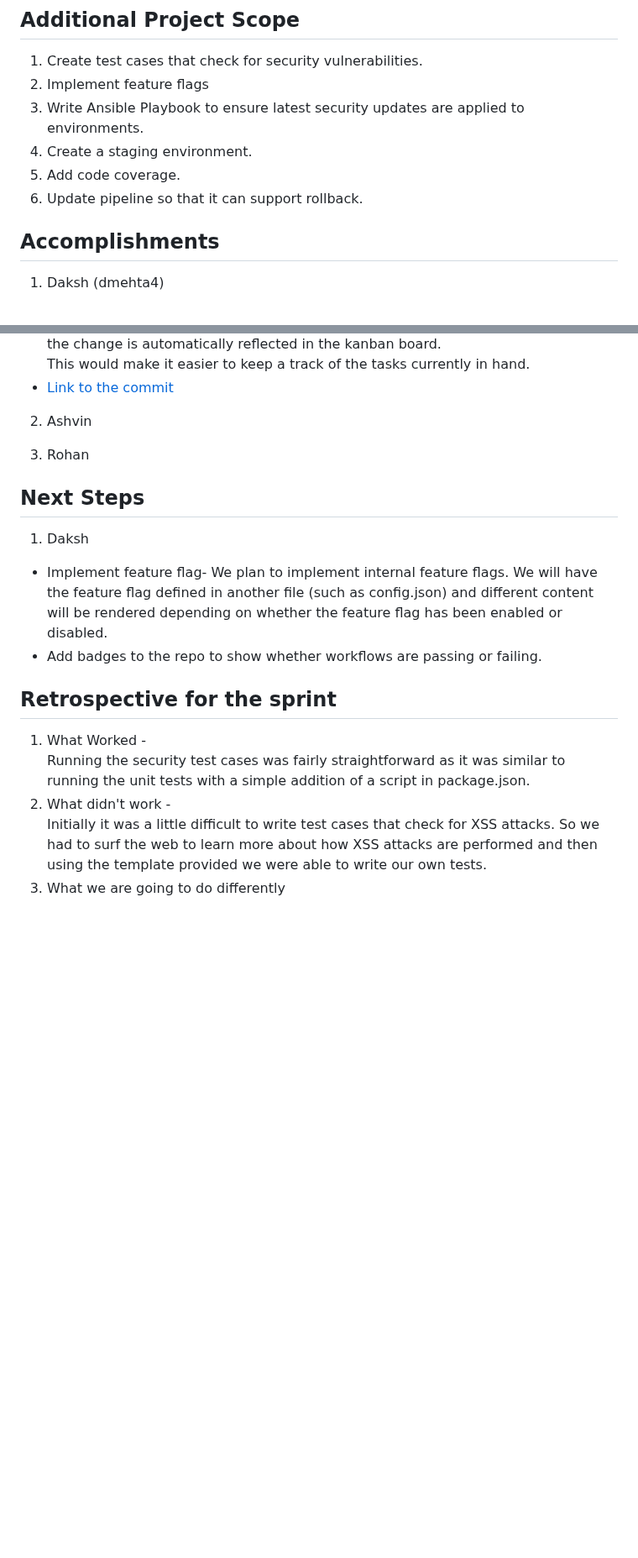
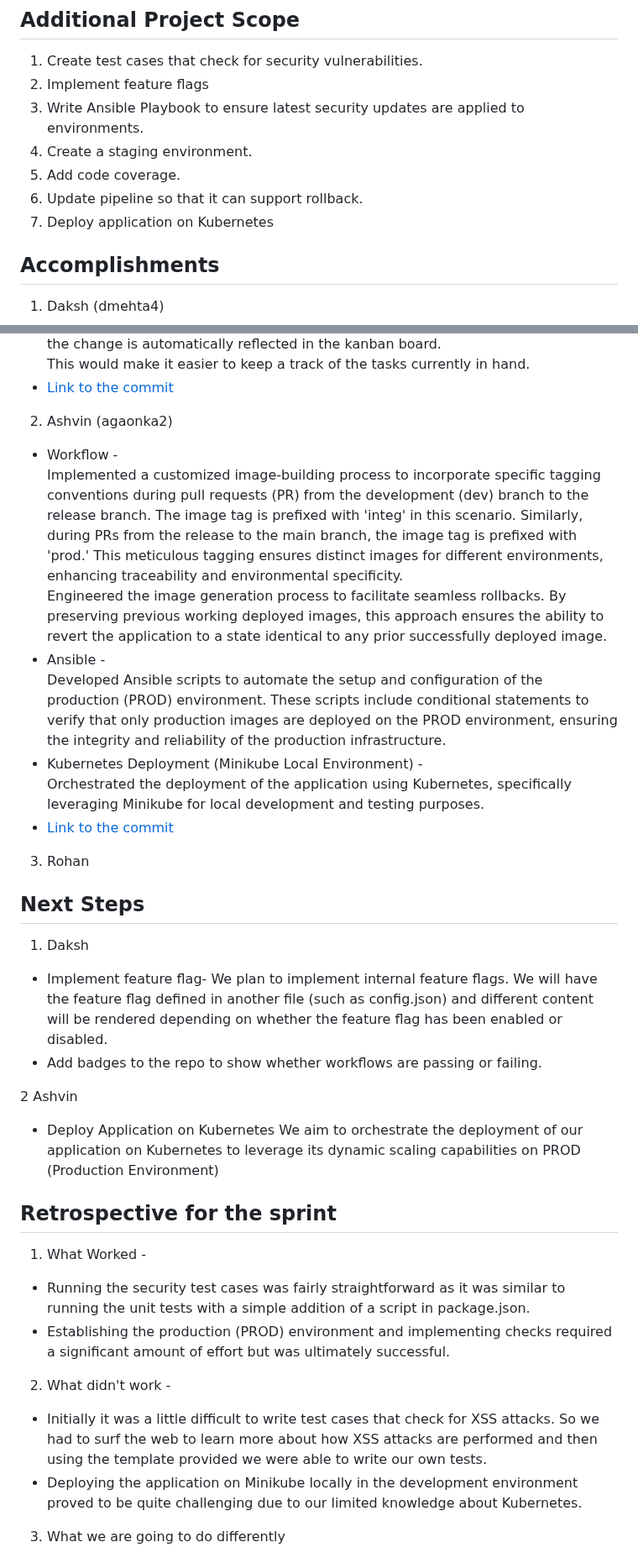
Before and after one commit to dakshmehta23/DevOps, a Markdown page: status_report_2.md, 2 parts joined by grey strips. Shown at 84% size. GitHub-like rendering; blank space fills up the shorter version.

Commit message:
updated status report

```diff
--- a/status_report_2.md
+++ b/status_report_2.md
@@ -7,6 +7,7 @@
 4. Create a staging environment.
 5. Add code coverage.
 6. Update pipeline so that it can support rollback.
+7. Deploy application on Kubernetes
 
 ## Accomplishments
 1. Daksh (dmehta4)
@@ -25,7 +26,17 @@
     This would make it easier to keep a track of the tasks currently in hand.
   * [Link to the commit](https://github.ncsu.edu/dmehta4/devops-proposal/commit/72bc04c69c55adf1a1bb0f97466fc09fad2b8b48)
 
-2. Ashvin
+2. Ashvin (agaonka2)
+  * Workflow - <br>
+   Implemented a customized image-building process to incorporate specific tagging conventions during pull requests (PR) from the development (dev) branch to the release branch. The image tag is prefixed with 'integ' in this scenario. Similarly, during PRs from the release to the main branch, the image tag is prefixed with 'prod.' This meticulous tagging ensures distinct images for different environments, enhancing traceability and environmental specificity. <br>
+   Engineered the image generation process to facilitate seamless rollbacks. By preserving previous working deployed images, this approach ensures the ability to revert the application to a state identical to any prior successfully deployed image.<br>
+  * Ansible - <br>
+   Developed Ansible scripts to automate the setup and configuration of the production (PROD) environment. These scripts include conditional statements to verify that only production images are deployed on the PROD environment, ensuring the integrity and reliability of the production infrastructure.<br>
+  * Kubernetes Deployment (Minikube Local Environment) - <br>
+   Orchestrated the deployment of the application using Kubernetes, specifically leveraging Minikube for local development and testing purposes.<br>
+  * [Link to the commit](https://github.ncsu.edu/dmehta4/devops-proposal/commit/899f16e2c71479b9f05bded91a33b4ea95a18548)
+
+
 
 3. Rohan
 
@@ -35,11 +46,18 @@
 We plan to implement internal feature flags. We will have the feature flag defined in another file (such as config.json) and different content will be rendered depending on whether the feature flag has been enabled or disabled.
 * Add badges to the repo to show whether workflows are passing or failing.
 
+2 Ashvin
+* Deploy Application on Kubernetes
+We aim to orchestrate the deployment of our application on Kubernetes to leverage its dynamic scaling capabilities on PROD (Production Environment)
+
 ## Retrospective for the sprint
 1. What Worked - <br>
-   Running the security test cases was fairly straightforward as it was similar to running the unit tests with a simple addition of a script in package.json.
+  * Running the security test cases was fairly straightforward as it was similar to running the unit tests with a simple addition of a script in package.json.
+  * Establishing the production (PROD) environment and implementing checks required a significant amount of effort but was ultimately successful.
+
 2. What didn't work - <br>
-  Initially it was a little difficult to write test cases that check for XSS attacks. So we had to surf the web to learn more about how XSS attacks are performed and then using the template provided we were able to write our own tests.
+  * Initially it was a little difficult to write test cases that check for XSS attacks. So we had to surf the web to learn more about how XSS attacks are performed and then using the template provided we were able to write our own tests.
+  * Deploying the application on Minikube locally in the development environment proved to be quite challenging due to our limited knowledge about Kubernetes.
 3. What we are going to do differently<br>
 *  We realized the importance of knowledge sharing especially while exploring new areas such as security testing. We plan to share the things we have learned during this sprint with each other so that we can continue to learn and grow.
 * We are also going to spend some time to brainstorm and figure out what would the best way to implement feature flags would be.
```
